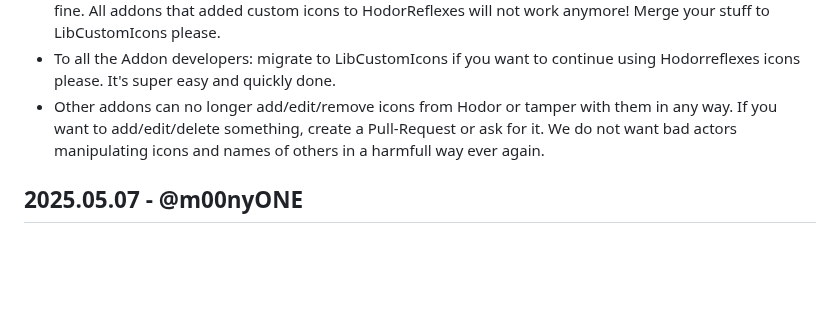
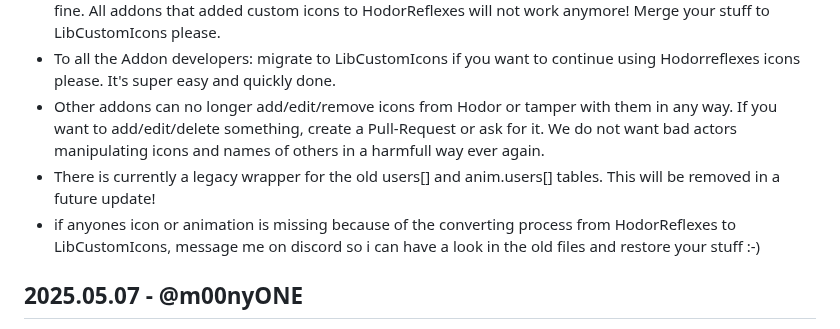
Before and after one commit to m00nyONE/HodorReflexes, a Markdown page: CHANGELOG.md, the part around one of its changes. Drawn GitHub-style; blank space fills up the shorter version.

Commit message:
update changelog

```diff
--- a/CHANGELOG.md
+++ b/CHANGELOG.md
@@ -8,6 +8,8 @@
 - This update breaks all addons that use the old hacky way of retrieving icons from HodorReflexes by peaking into the HodorReflexes.users table. All addons that used the API function from Hodor to retrieve icons are fine. All addons that added custom icons to HodorReflexes will not work anymore! Merge your stuff to LibCustomIcons please.
 - To all the Addon developers: migrate to LibCustomIcons if you want to continue using Hodorreflexes icons please. It's super easy and quickly done.
 - Other addons can no longer add/edit/remove icons from Hodor or tamper with them in any way. If you want to add/edit/delete something, create a Pull-Request or ask for it. We do not want bad actors manipulating icons and names of others in a harmfull way ever again.
+- There is currently a legacy wrapper for the old users[] and anim.users[] tables. This will be removed in a future update!
+- if anyones icon or animation is missing because of the converting process from HodorReflexes to LibCustomIcons, message me on discord so i can have a look in the old files and restore your stuff :-)
 
 ## 2025.05.07 - @m00nyONE
 - fixing an issue where the playerStats table was not exposed causing other addons like HodorRestyle to not work anymore - thanks to @B7TxSpeed
```
Also changed, not shown: other parts of CHANGELOG.md (+1 -1 lines).
